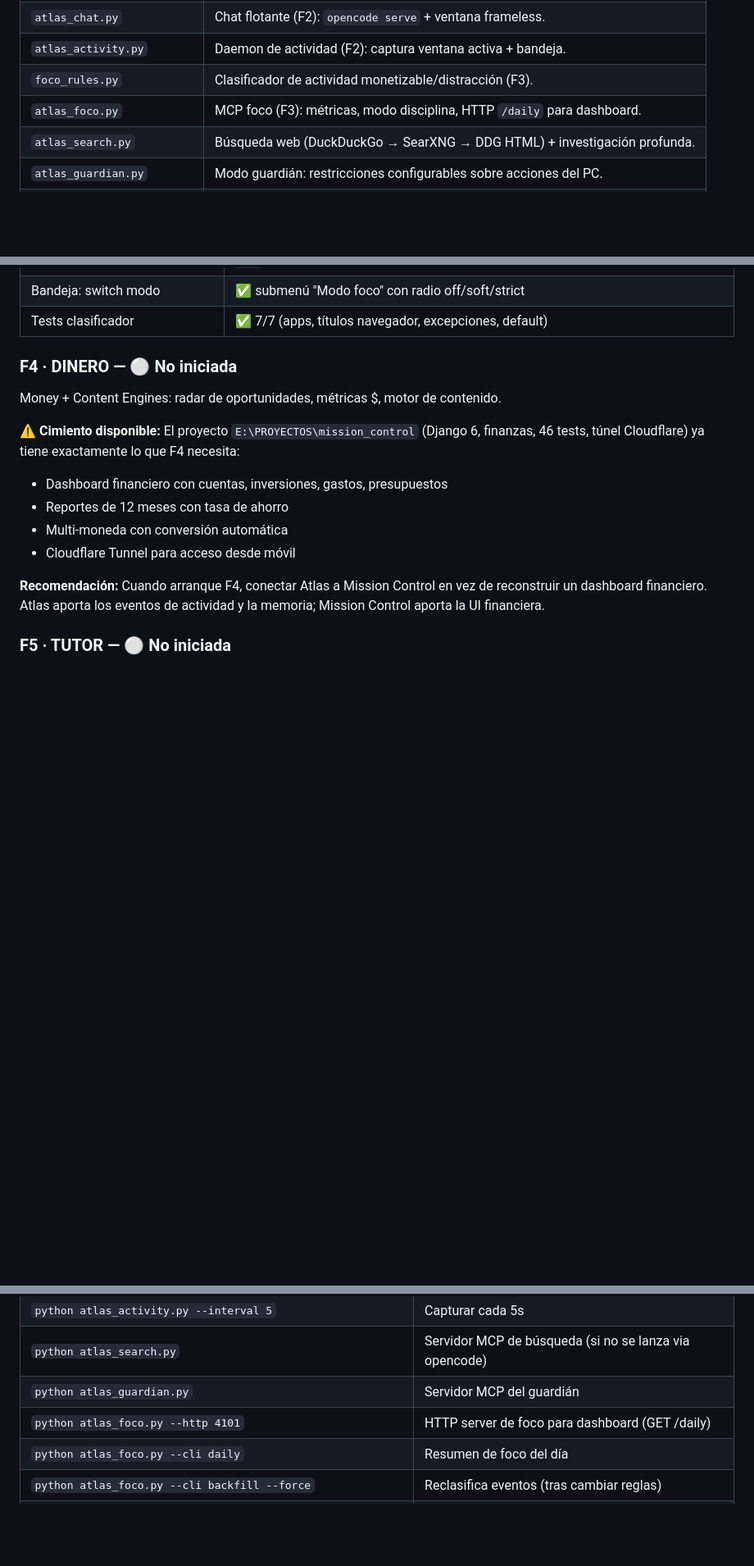
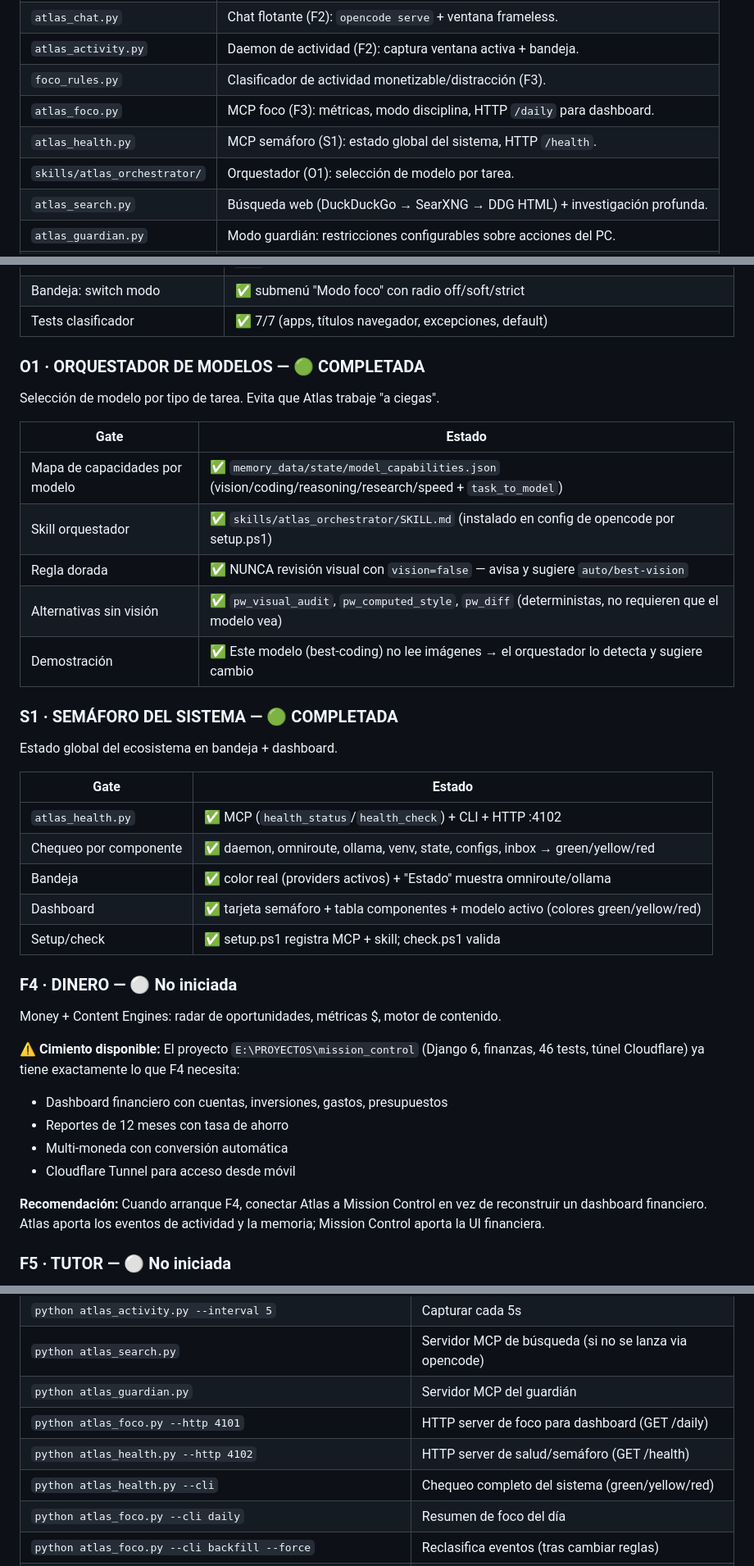
Before and after one commit to ency07/Agent_Atlas, a Markdown page: HANDOFF.md, 3 parts joined by grey strips. Shown at 82% size. Rendered like a GitHub page; blank space fills up the shorter version.

Commit message:
docs(handoff): O1 orquestador + S1 semaforo completadas

```diff
--- a/HANDOFF.md
+++ b/HANDOFF.md
@@ -21,6 +21,8 @@ Componentes:
 | `atlas_activity.py` | Daemon de actividad (F2): captura ventana activa + bandeja. |
 | `foco_rules.py` | Clasificador de actividad monetizable/distracción (F3). |
 | `atlas_foco.py` | MCP foco (F3): métricas, modo disciplina, HTTP `/daily` para dashboard. |
+| `atlas_health.py` | MCP semáforo (S1): estado global del sistema, HTTP `/health`. |
+| `skills/atlas_orchestrator/` | Orquestador (O1): selección de modelo por tarea. |
 | `atlas_search.py` | Búsqueda web (DuckDuckGo → SearXNG → DDG HTML) + investigación profunda. |
 | `atlas_guardian.py` | Modo guardián: restricciones configurables sobre acciones del PC. |
 | `atlas_web/api.js` | Wrapper fino UI↔opencode serve. |
@@ -82,6 +84,30 @@ Anti-distracción: clasificación monetizable/distracción, avisos, modos de dis
 | Dashboard foco | ✅ tarjeta "Foco hoy" + top distracciones (sirve `python atlas_foco.py --http 4101`) |
 | Bandeja: switch modo | ✅ submenú "Modo foco" con radio off/soft/strict |
 | Tests clasificador | ✅ 7/7 (apps, títulos navegador, excepciones, default) |
+
+### O1 · ORQUESTADOR DE MODELOS — 🟢 COMPLETADA
+
+Selección de modelo por tipo de tarea. Evita que Atlas trabaje "a ciegas".
+
+| Gate | Estado |
+|---|---|
+| Mapa de capacidades por modelo | ✅ `memory_data/state/model_capabilities.json` (vision/coding/reasoning/research/speed + `task_to_model`) |
+| Skill orquestador | ✅ `skills/atlas_orchestrator/SKILL.md` (instalado en config de opencode por setup.ps1) |
+| Regla dorada | ✅ NUNCA revisión visual con `vision=false` — avisa y sugiere `auto/best-vision` |
+| Alternativas sin visión | ✅ `pw_visual_audit`, `pw_computed_style`, `pw_diff` (deterministas, no requieren que el modelo vea) |
+| Demostración | ✅ Este modelo (best-coding) no lee imágenes → el orquestador lo detecta y sugiere cambio |
+
+### S1 · SEMÁFORO DEL SISTEMA — 🟢 COMPLETADA
+
+Estado global del ecosistema en bandeja + dashboard.
+
+| Gate | Estado |
+|---|---|
+| `atlas_health.py` | ✅ MCP (`health_status`/`health_check`) + CLI + HTTP :4102 |
+| Chequeo por componente | ✅ daemon, omniroute, ollama, venv, state, configs, inbox → green/yellow/red |
+| Bandeja | ✅ color real (providers activos) + "Estado" muestra omniroute/ollama |
+| Dashboard | ✅ tarjeta semáforo + tabla componentes + modelo activo (colores green/yellow/red) |
+| Setup/check | ✅ setup.ps1 registra MCP + skill; check.ps1 valida |
 
 ### F4 · DINERO — ⚪ No iniciada
 
@@ -158,6 +184,8 @@ Solo entra si F4/F5 producen procesos repetibles.
 | `python atlas_search.py` | Servidor MCP de búsqueda (si no se lanza via opencode) |
 | `python atlas_guardian.py` | Servidor MCP del guardián |
 | `python atlas_foco.py --http 4101` | HTTP server de foco para dashboard (GET /daily) |
+| `python atlas_health.py --http 4102` | HTTP server de salud/semáforo (GET /health) |
+| `python atlas_health.py --cli` | Chequeo completo del sistema (green/yellow/red) |
 | `python atlas_foco.py --cli daily` | Resumen de foco del día |
 | `python atlas_foco.py --cli backfill --force` | Reclasifica eventos (tras cambiar reglas) |
 | `powershell -ExecutionPolicy Bypass -File check.ps1` | Diagnóstico completo del ecosistema |
```
